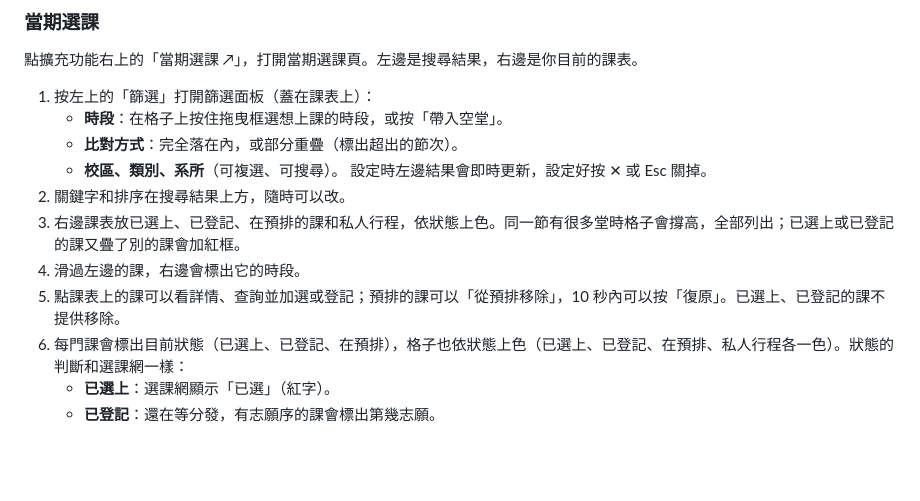
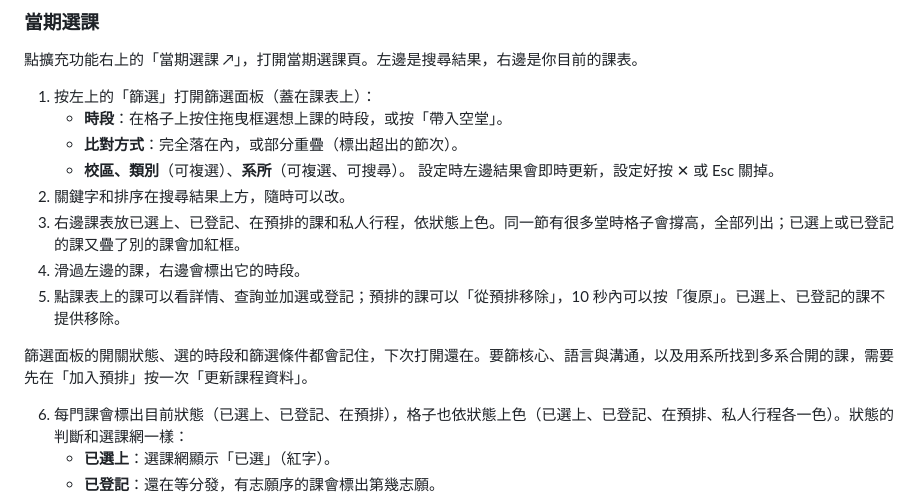
Before and after one commit to engelyu/nycucourse-extension, a Markdown page: README.md, the part around the change. GitHub-like rendering; blank space fills up the shorter version.

Commit message:
版本 0.10.0：當期選課新版面
Co-Authored-By: Claude Opus 5 <noreply@anthropic.com>

```diff
--- a/README.md
+++ b/README.md
@@ -122,12 +122,15 @@ GitHub 版不會自動更新。有新版時：
 1. 按左上的「篩選」打開篩選面板（蓋在課表上）：
    - **時段**：在格子上按住拖曳框選想上課的時段，或按「帶入空堂」。
    - **比對方式**：完全落在內，或部分重疊（標出超出的節次）。
-   - **校區、類別、系所**（可複選、可搜尋）。
+   - **校區、類別**（可複選）、**系所**（可複選、可搜尋）。
    設定時左邊結果會即時更新，設定好按 ✕ 或 Esc 關掉。
 2. 關鍵字和排序在搜尋結果上方，隨時可以改。
 3. 右邊課表放已選上、已登記、在預排的課和私人行程，依狀態上色。同一節有很多堂時格子會撐高，全部列出；已選上或已登記的課又疊了別的課會加紅框。
 4. 滑過左邊的課，右邊會標出它的時段。
 5. 點課表上的課可以看詳情、查詢並加選或登記；預排的課可以「從預排移除」，10 秒內可以按「復原」。已選上、已登記的課不提供移除。
+
+篩選面板的開關狀態、選的時段和篩選條件都會記住，下次打開還在。要篩核心、語言與溝通，以及用系所找到多系合開的課，需要先在「加入預排」按一次「更新課程資料」。
+
 6. 每門課會標出目前狀態（已選上、已登記、在預排），格子也依狀態上色（已選上、已登記、在預排、私人行程各一色）。狀態的判斷和選課網一樣：
    - **已選上**：選課網顯示「已選」（紅字）。
    - **已登記**：還在等分發，有志願序的課會標出第幾志願。
```
